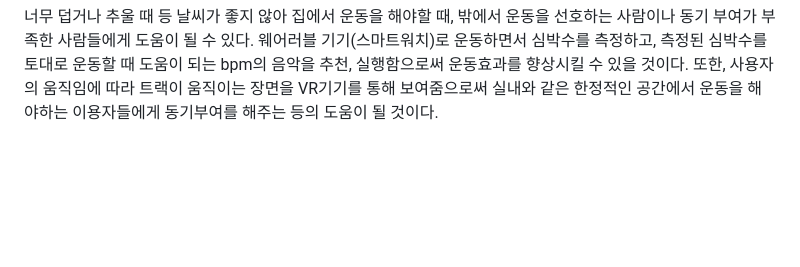
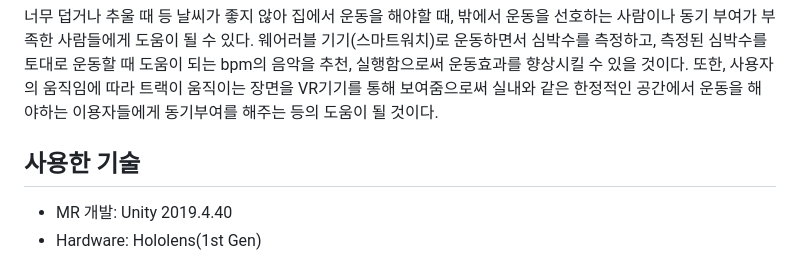
Before and after one commit to HCI-SVR/SVR, a Markdown page: README.md, the part around the change. GitHub-like rendering; blank space fills up the shorter version.

```diff
--- a/README.md
+++ b/README.md
@@ -47,3 +47,11 @@
    너무 덥거나 추울 때 등 날씨가 좋지 않아 집에서 운동을 해야할 때, 밖에서 운동을 선호하는 사람이나 동기 부여가 부족한 사람들에게 도움이 될 수 있다. 웨어러블 기기(스마트워치)로 운동하면서 심박수를 측정하고, 측정된 심박수를 토대로 운동할 때 도움이 되는 bpm의 음악을 추천, 실행함으로써 운동효과를 향상시킬 수 있을 것이다. 또한, 사용자의 움직임에 따라 트랙이 움직이는 장면을 VR기기를 통해 보여줌으로써 실내와 같은 한정적인 공간에서 운동을 해야하는 이용자들에게 동기부여를 해주는 등의 도움이 될 것이다.
 
 </div>
+
+<div>
+  <h2>사용한 기술</h2>
+  <ul>
+    <li>MR 개발: Unity 2019.4.40</li>
+    <li>Hardware: Hololens(1st Gen)</li>
+  </ul>
+</div>
```
